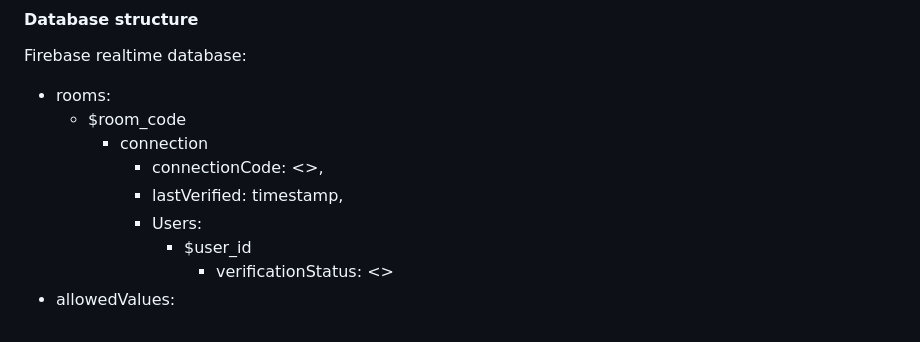
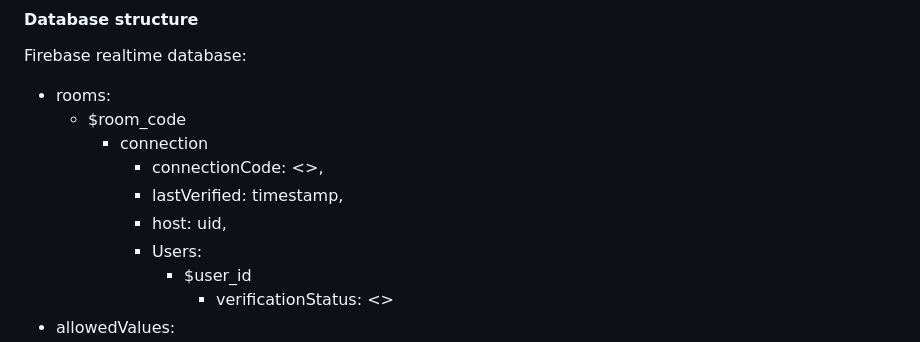
Before and after one commit to susanpallmann/witches-wagers-3, a Markdown page: README.md, the part around the change. Rendered like a GitHub page.

```diff
--- a/README.md
+++ b/README.md
@@ -97,6 +97,7 @@ Firebase realtime database:
     - connection
       - connectionCode: <>,
       - lastVerified: timestamp,
+      - host: uid,
       - Users:
         - $user_id
           - verificationStatus: <>
```
